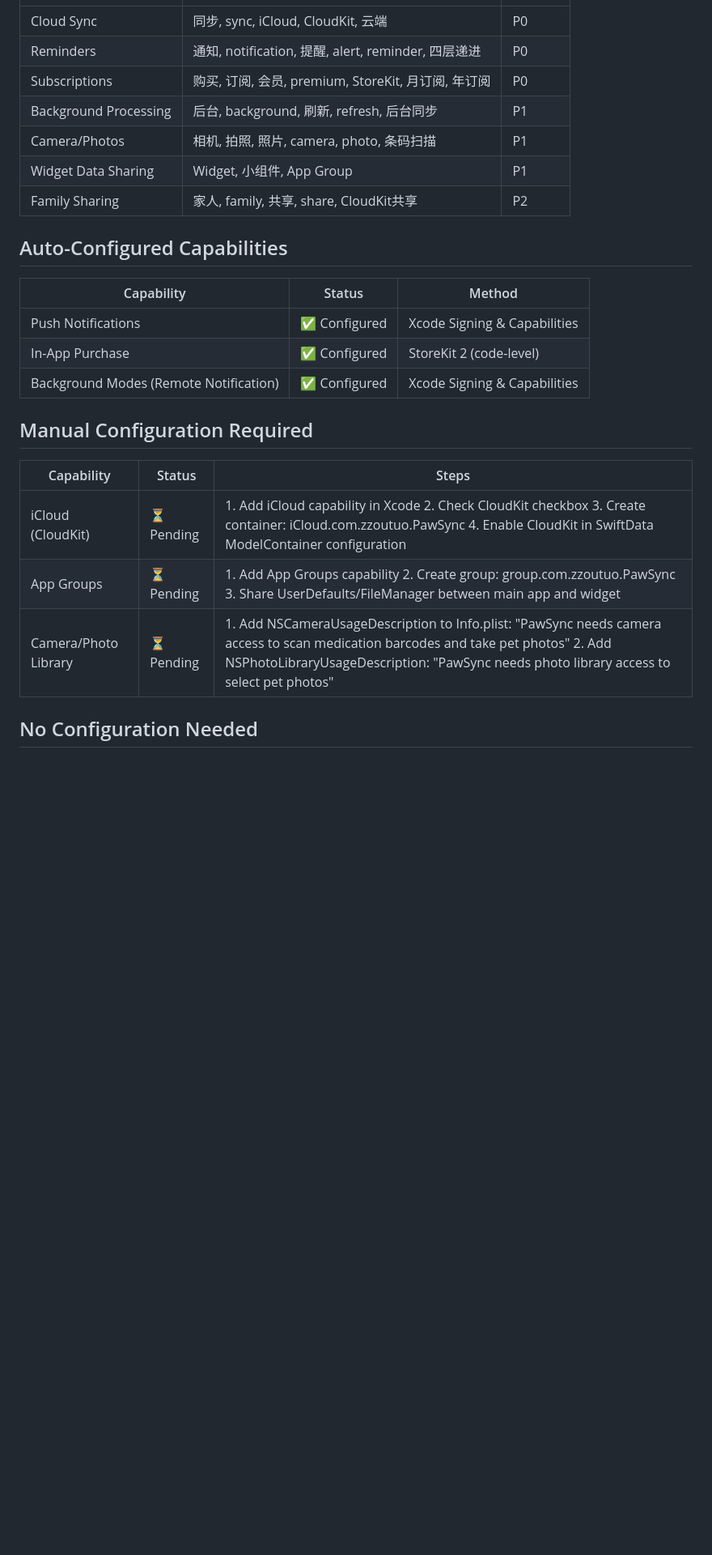
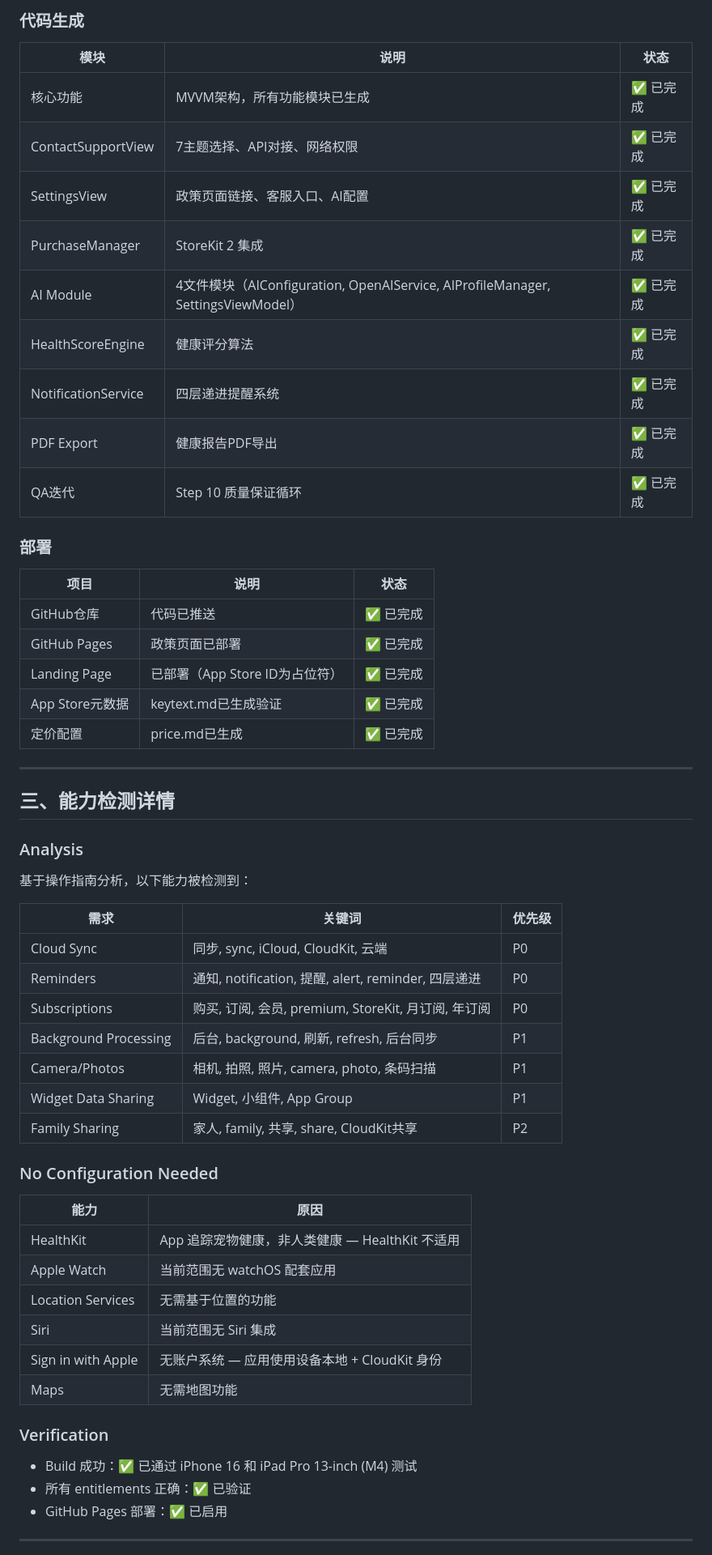
Before and after one commit to asunnyboy861/PawSync, a Markdown page: capabilities.md, the part around one of its changes. Shown at 81% size. Rendered like a GitHub page; blank space fills up the shorter version.

Commit message:
Update capabilities.md with complete manual configuration guide

```diff
--- a/capabilities.md
+++ b/capabilities.md
@@ -8,3 +130,37 @@ Based on operation guide analysis, the following capabilities are required:
+### 代码生成
+
+| 模块 | 说明 | 状态 |
+|------|------|------|
+| 核心功能 | MVVM架构，所有功能模块已生成 | ✅ 已完成 |
+| ContactSupportView | 7主题选择、API对接、网络权限 | ✅ 已完成 |
+| SettingsView | 政策页面链接、客服入口、AI配置 | ✅ 已完成 |
+| PurchaseManager | StoreKit 2 集成 | ✅ 已完成 |
+| AI Module | 4文件模块（AIConfiguration, OpenAIService, AIProfileManager, SettingsViewModel） | ✅ 已完成 |
+| HealthScoreEngine | 健康评分算法 | ✅ 已完成 |
+| NotificationService | 四层递进提醒系统 | ✅ 已完成 |
+| PDF Export | 健康报告PDF导出 | ✅ 已完成 |
+| QA迭代 | Step 10 质量保证循环 | ✅ 已完成 |
+
+### 部署
+
+| 项目 | 说明 | 状态 |
+|------|------|------|
+| GitHub仓库 | 代码已推送 | ✅ 已完成 |
+| GitHub Pages | 政策页面已部署 | ✅ 已完成 |
+| Landing Page | 已部署（App Store ID为占位符） | ✅ 已完成 |
+| App Store元数据 | keytext.md已生成验证 | ✅ 已完成 |
+| 定价配置 | price.md已生成 | ✅ 已完成 |
+
+---
+
+## 三、能力检测详情
+
+### Analysis
+
+基于操作指南分析，以下能力被检测到：
+
+| 需求 | 关键词 | 优先级 |
+|------|--------|--------|
 | Cloud Sync | 同步, sync, iCloud, CloudKit, 云端 | P0 |
 | Reminders | 通知, notification, 提醒, alert, reminder, 四层递进 | P0 |
 | Subscriptions | 购买, 订阅, 会员, premium, StoreKit, 月订阅, 年订阅 | P0 |
@@ -13,21 +169,22 @@ Based on operation guide analysis, the following capabilities are required:
 | Widget Data Sharing | Widget, 小组件, App Group | P1 |
 | Family Sharing | 家人, family, 共享, share, CloudKit共享 | P2 |
 
-## Auto-Configured Capabilities
+### No Configuration Needed
 
-| Capability | Status | Method |
-|------------|--------|--------|
-| Push Notifications | ✅ Configured | Xcode Signing & Capabilities |
-| In-App Purchase | ✅ Configured | StoreKit 2 (code-level) |
-| Background Modes (Remote Notification) | ✅ Configured | Xcode Signing & Capabilities |
+| 能力 | 原因 |
+|------|------|
+| HealthKit | App 追踪宠物健康，非人类健康 — HealthKit 不适用 |
+| Apple Watch | 当前范围无 watchOS 配套应用 |
+| Location Services | 无需基于位置的功能 |
+| Siri | 当前范围无 Siri 集成 |
+| Sign in with Apple | 无账户系统 — 应用使用设备本地 + CloudKit 身份 |
+| Maps | 无需地图功能 |
 
-## Manual Configuration Required
+### Verification
 
-| Capability | Status | Steps |
-|------------|--------|-------|
-| iCloud (CloudKit) | ⏳ Pending | 1. Add iCloud capability in Xcode 2. Check CloudKit checkbox 3. Create container: iCloud.com.zzoutuo.PawSync 4. Enable CloudKit in SwiftData ModelContainer configuration |
-| App Groups | ⏳ Pending | 1. Add App Groups capability 2. Create group: group.com.zzoutuo.PawSync 3. Share UserDefaults/FileManager between main app and widget |
-| Camera/Photo Library | ⏳ Pending | 1. Add NSCameraUsageDescription to Info.plist: "PawSync needs camera access to scan medication barcodes and take pet photos" 2. Add NSPhotoLibraryUsageDescription: "PawSync needs photo library access to select pet photos" |
+- Build 成功：✅ 已通过 iPhone 16 和 iPad Pro 13-inch (M4) 测试
+- 所有 entitlements 正确：✅ 已验证
+- GitHub Pages 部署：✅ 已启用
 
-## No Configuration Needed
+---
 
```
Also changed, not shown: other parts of capabilities.md (+131 -20 lines).
